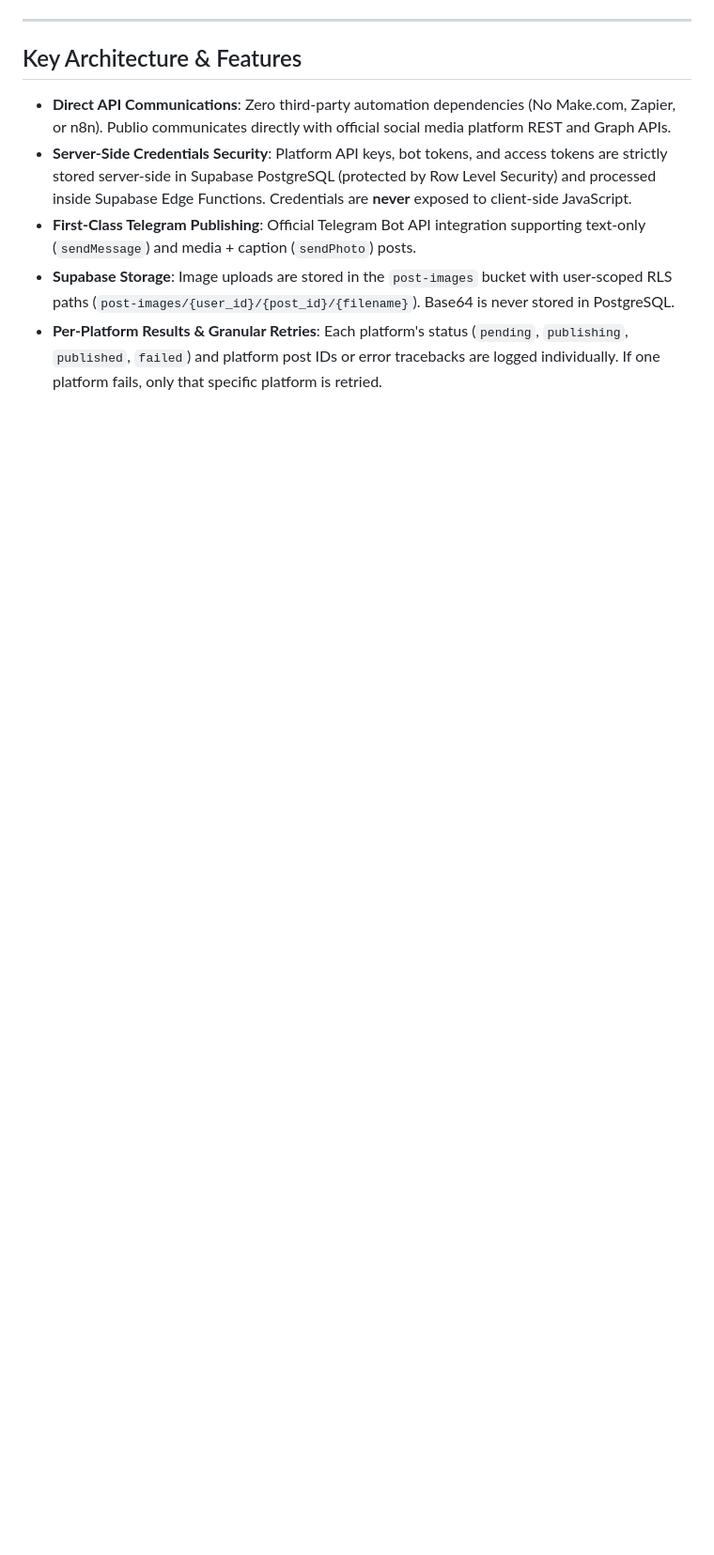
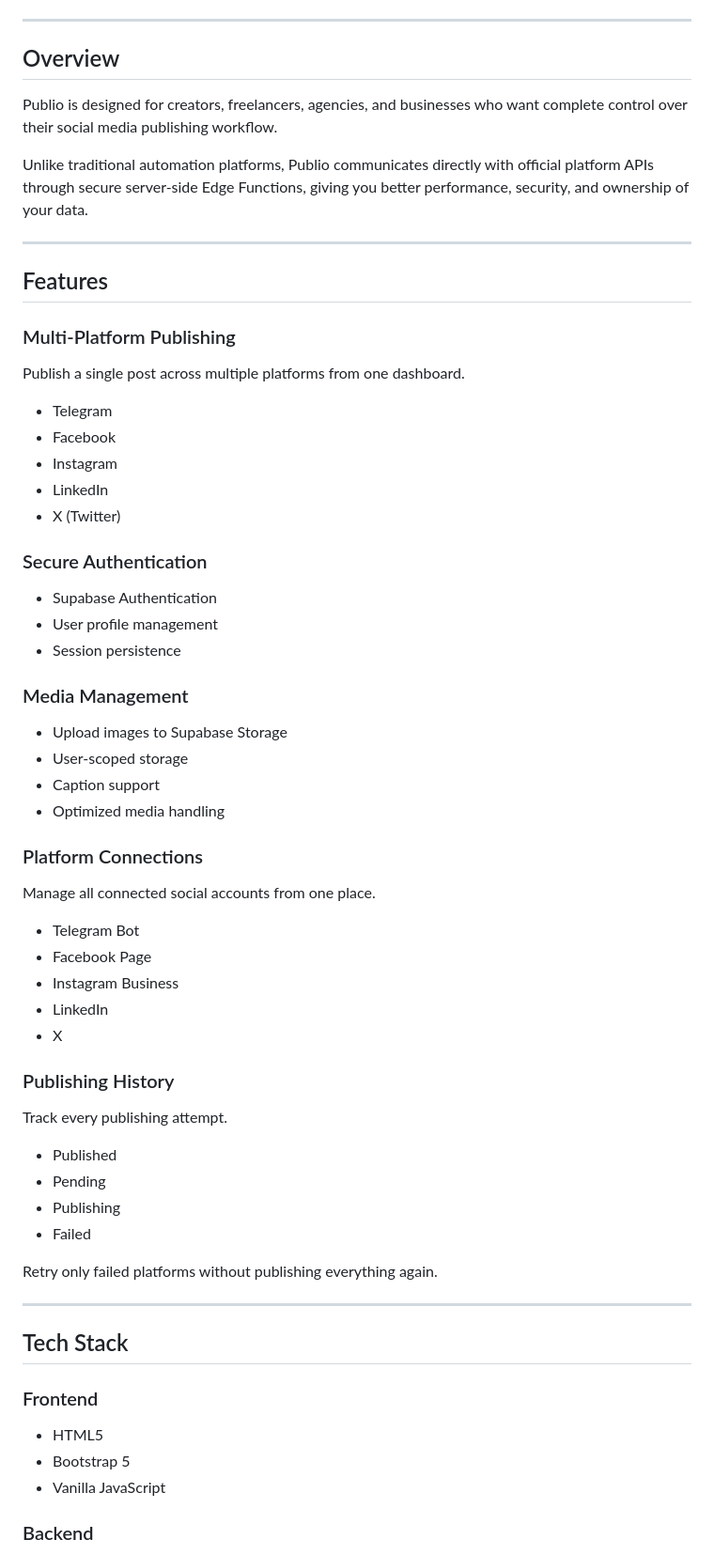
Before and after one commit to ThecrashO/Publio, a Markdown page: README.md, the part around one of its changes. Shown at 94% size. Rendered like a GitHub page; blank space fills up the shorter version.

```diff
--- a/README.md
+++ b/README.md
@@ -6,10 +8,69 @@ Create a post once (text or image + caption) and publish it directly to **Telegr
 
 ---
 
-## Key Architecture & Features
+## Overview
 
-- **Direct API Communications**: Zero third-party automation dependencies (No Make.com, Zapier, or n8n). Publio communicates directly with official social media platform REST and Graph APIs.
-- **Server-Side Credentials Security**: Platform API keys, bot tokens, and access tokens are strictly stored server-side in Supabase PostgreSQL (protected by Row Level Security) and processed inside Supabase Edge Functions. Credentials are **never** exposed to client-side JavaScript.
-- **First-Class Telegram Publishing**: Official Telegram Bot API integration supporting text-only (`sendMessage`) and media + caption (`sendPhoto`) posts.
-- **Supabase Storage**: Image uploads are stored in the `post-images` bucket with user-scoped RLS paths (`post-images/{user_id}/{post_id}/{filename}`). Base64 is never stored in PostgreSQL.
-- **Per-Platform Results & Granular Retries**: Each platform's status (`pending`, `publishing`, `published`, `failed`) and platform post IDs or error tracebacks are logged individually. If one platform fails, only that specific platform is retried.
+Publio is designed for creators, freelancers, agencies, and businesses who want complete control over their social media publishing workflow.
+
+Unlike traditional automation platforms, Publio communicates directly with official platform APIs through secure server-side Edge Functions, giving you better performance, security, and ownership of your data.
+
+---
+
+## Features
+
+### Multi-Platform Publishing
+
+Publish a single post across multiple platforms from one dashboard.
+
+- Telegram
+- Facebook
+- Instagram
+- LinkedIn
+- X (Twitter)
+
+### Secure Authentication
+
+- Supabase Authentication
+- User profile management
+- Session persistence
+
+### Media Management
+
+- Upload images to Supabase Storage
+- User-scoped storage
+- Caption support
+- Optimized media handling
+
+### Platform Connections
+
+Manage all connected social accounts from one place.
+
+- Telegram Bot
+- Facebook Page
+- Instagram Business
+- LinkedIn
+- X
+
+### Publishing History
+
+Track every publishing attempt.
+
+- Published
+- Pending
+- Publishing
+- Failed
+
+Retry only failed platforms without publishing everything again.
+
+---
+
+## Tech Stack
+
+### Frontend
+
+- HTML5
+- Bootstrap 5
+- Vanilla JavaScript
+
+### Backend
+
```
Also changed, not shown: other parts of README.md (+170 -63 lines).
